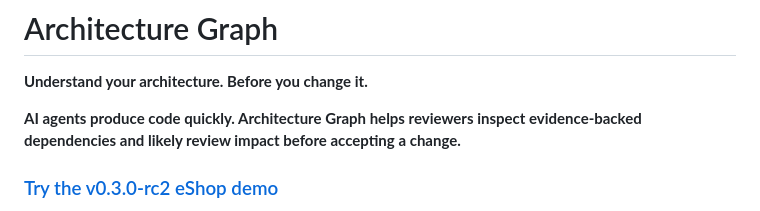
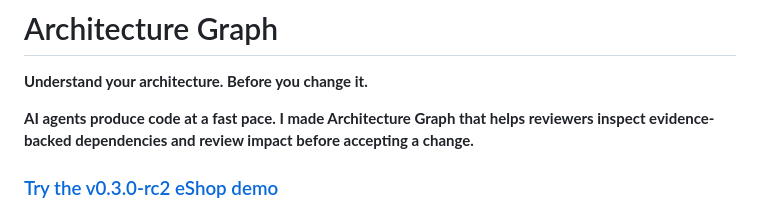
Before and after one commit to jppinker/architecture-graph, a Markdown page: README.md, the part around the change. Drawn GitHub-style.

```diff
--- a/README.md
+++ b/README.md
@@ -2,7 +2,7 @@
 
 **Understand your architecture. Before you change it.**
 
-**AI agents produce code quickly. Architecture Graph helps reviewers inspect evidence-backed dependencies and likely review impact before accepting a change.**
+**AI agents produce code at a fast pace. I made Architecture Graph that helps reviewers inspect evidence-backed dependencies and review impact before accepting a change.**
 
 ### [Try the v0.3.0-rc2 eShop demo](https://jppinker.github.io/architecture-graph/)
 
```
